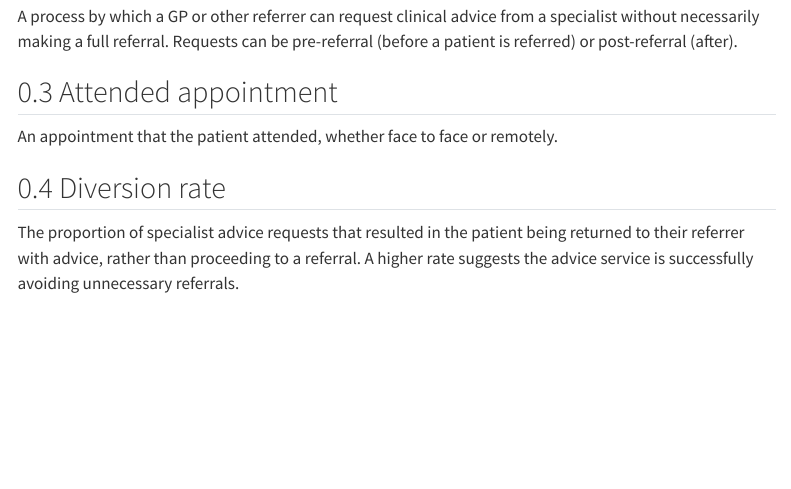
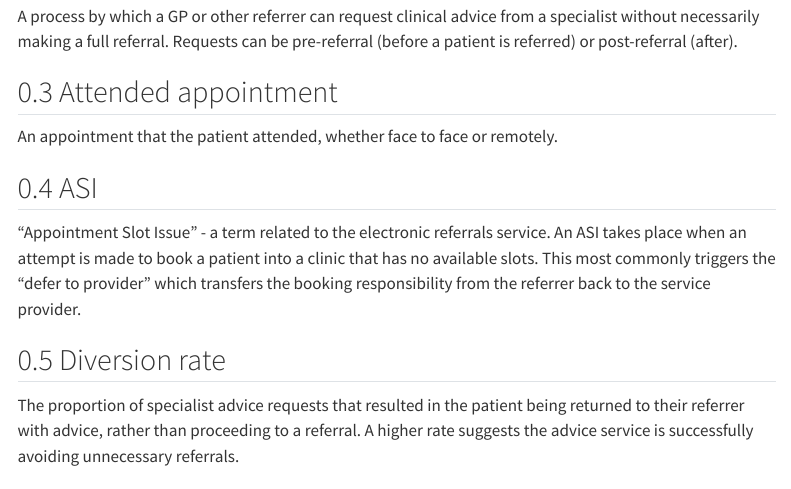
Before and after one commit to nhsengland/se_plc_op_dash_userguide, a Quarto document (glossary.qmd): the page in a window 1100 px wide, from 250 px down. Rendered offline with R 4.5, knitr and Pandoc in place of Quarto, with nearby package versions; menus at the side of the page are left out.

Commit message:
added definition of ASI

```diff
--- a/glossary.qmd
+++ b/glossary.qmd
@@ -1,6 +1,5 @@
 ---
 title: "Glossary"
-format: html
 ---
 
 ## Acute trust
@@ -11,6 +10,9 @@ A process by which a GP or other referrer can request clinical advice from a spe
 
 ## Attended appointment
 An appointment that the patient attended, whether face to face or remotely.
+
+## ASI
+"Appointment Slot Issue" - a term related to the electronic referrals service. An ASI takes place when an attempt is made to book a patient into a clinic that has no available slots. This most commonly triggers the "defer to provider" which transfers the booking responsibility from the referrer back to the service provider.
 
 ## Diversion rate
 The proportion of specialist advice requests that resulted in the patient being returned to their referrer with advice, rather than proceeding to a referral. A higher rate suggests the advice service is successfully avoiding unnecessary referrals.
```
